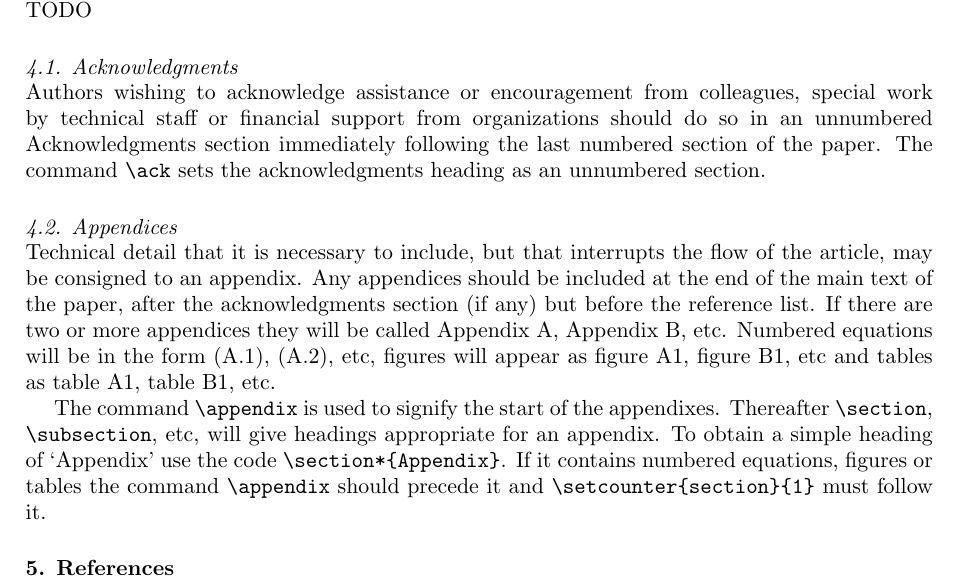
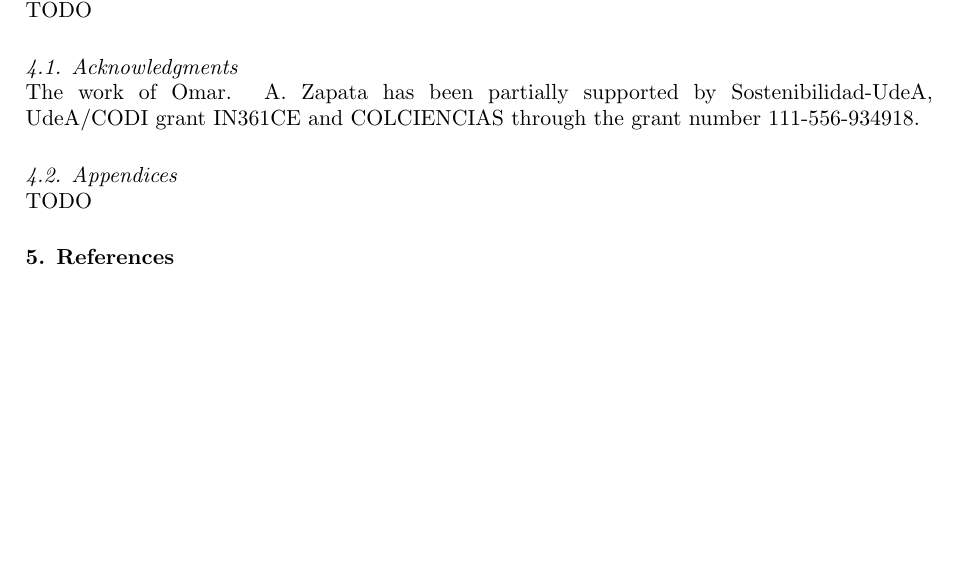
Before and after one commit to oprojects/acat2016, a LaTeX document (ROOTML.tex): part of page 2 of 8, cut so that both start at the same text, the shorter picture padded with empty space. Compiled offline with pdfLaTeX.

Commit message:
add need code from grant support

```diff
--- a/ROOTML.tex
+++ b/ROOTML.tex
@@ -38,28 +38,13 @@ TODO
 
 
 \subsection{Acknowledgments}
-Authors wishing to acknowledge assistance or encouragement from
-colleagues, special work by technical staff or financial support from
-organizations should do so in an unnumbered Acknowledgments section
-immediately following the last numbered section of the paper. The
-command \verb"\ack" sets the acknowledgments heading as an unnumbered
-section.
+The work of Omar. A. Zapata has been partially supported by Sostenibilidad-UdeA, UdeA/CODI grant IN361CE
+and COLCIENCIAS through the grant number 111-556-934918.
+
 
 \subsection{Appendices}
-Technical detail that it is necessary to include, but that interrupts
-the flow of the article, may be consigned to an appendix.
-Any appendices should be included at the end of the main text of the paper, after the acknowledgments section (if any) but before the reference list.
-If there are two or more appendices they will be called Appendix A, Appendix B, etc.
-Numbered equations will be in the form (A.1), (A.2), etc,
-figures will appear as figure A1, figure B1, etc and tables as table A1,
-table B1, etc.
+TODO
 
-The command \verb"\appendix" is used to signify the start of the
-appendixes. Thereafter \verb"\section", \verb"\subsection", etc, will
-give headings appropriate for an appendix. To obtain a simple heading of
-`Appendix' use the code \verb"\section*{Appendix}". If it contains
-numbered equations, figures or tables the command \verb"\appendix" should
-precede it and \verb"\setcounter{section}{1}" must follow it.
 
 \section{References}
 %%%%%%%%%%%%%%%%%%%%%%%%%%%%%%%%%%%%%%%%%%%
```
